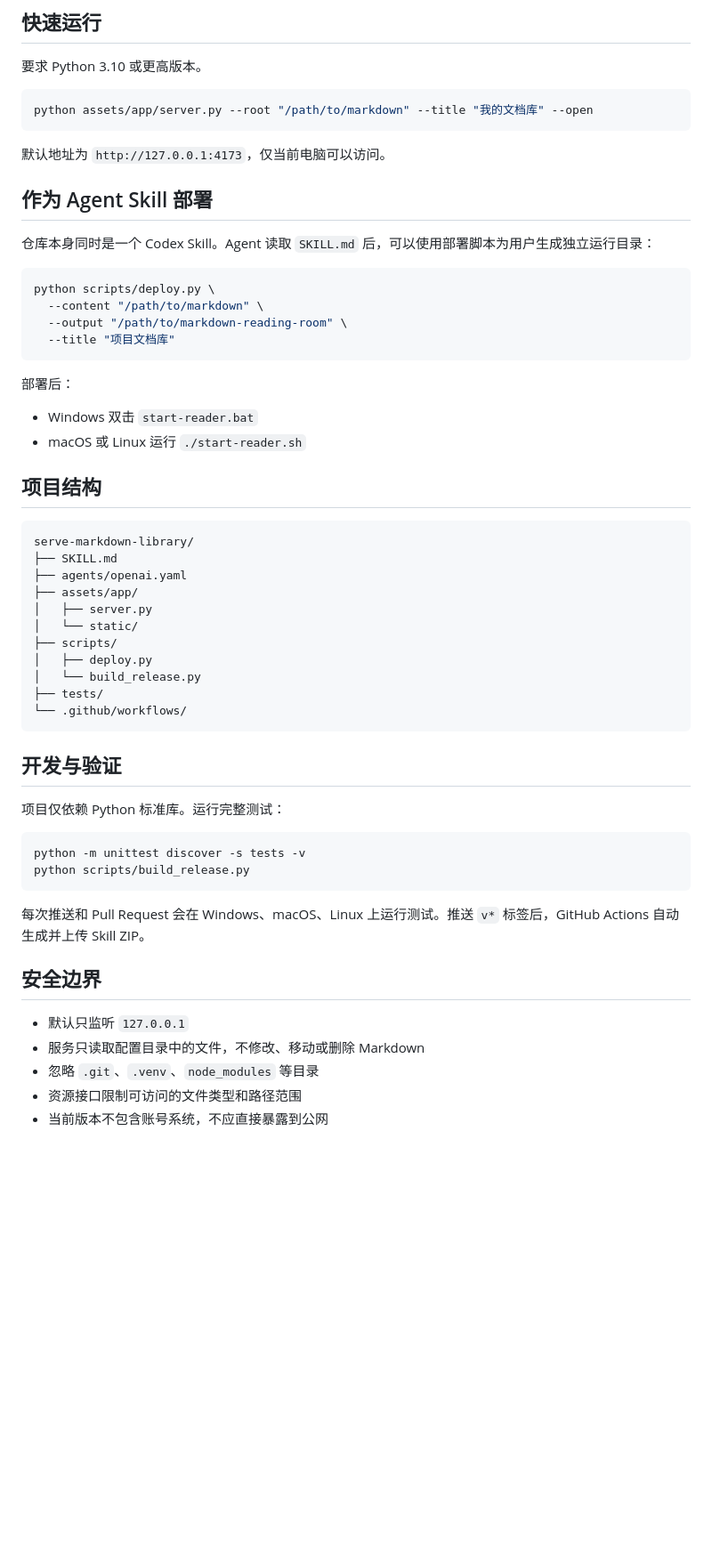
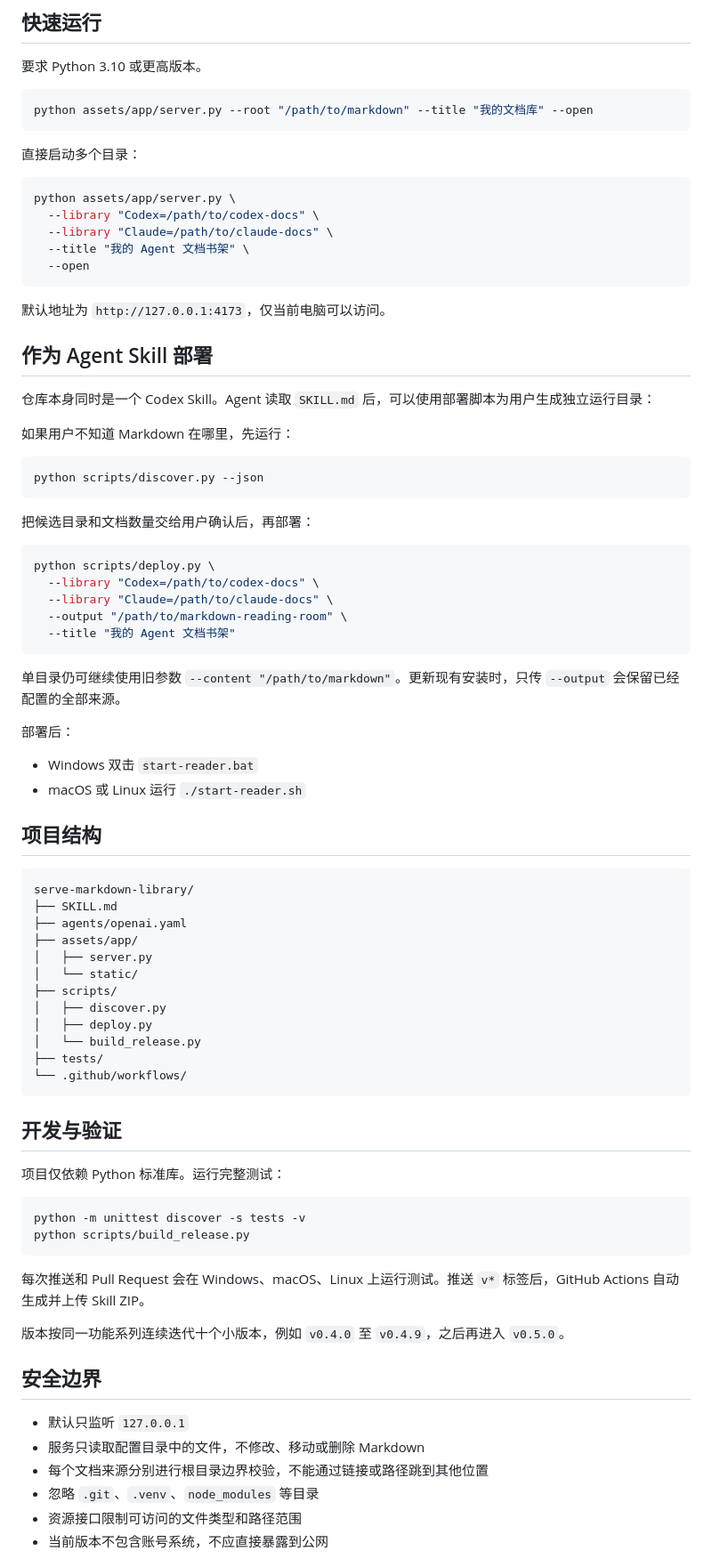
Before and after one commit to yan9651688/markdown-reading-room, a Markdown page: README.md, the part around the change printed below. Shown: that part at 89% size. GitHub-like rendering; blank space fills up the shorter version.

````diff
--- a/README.md
+++ b/README.md
@@ -29,18 +56,39 @@
 python assets/app/server.py --root "/path/to/markdown" --title "我的文档库" --open
 ```
 
+直接启动多个目录：
+
+```bash
+python assets/app/server.py \
+  --library "Codex=/path/to/codex-docs" \
+  --library "Claude=/path/to/claude-docs" \
+  --title "我的 Agent 文档书架" \
+  --open
+```
+
 默认地址为 `http://127.0.0.1:4173`，仅当前电脑可以访问。
 
 ## 作为 Agent Skill 部署
 
 仓库本身同时是一个 Codex Skill。Agent 读取 `SKILL.md` 后，可以使用部署脚本为用户生成独立运行目录：
 
+如果用户不知道 Markdown 在哪里，先运行：
+
+```bash
+python scripts/discover.py --json
+```
+
+把候选目录和文档数量交给用户确认后，再部署：
+
 ```bash
 python scripts/deploy.py \
-  --content "/path/to/markdown" \
+  --library "Codex=/path/to/codex-docs" \
+  --library "Claude=/path/to/claude-docs" \
   --output "/path/to/markdown-reading-room" \
-  --title "项目文档库"
+  --title "我的 Agent 文档书架"
 ```
+
+单目录仍可继续使用旧参数 `--content "/path/to/markdown"`。更新现有安装时，只传 `--output` 会保留已经配置的全部来源。
 
 部署后：
 
@@ -57,6 +105,7 @@ serve-markdown-library/
 │   ├── server.py
 │   └── static/
 ├── scripts/
+│   ├── discover.py
 │   ├── deploy.py
 │   └── build_release.py
 ├── tests/
@@ -74,10 +123,13 @@ python scripts/build_release.py
 
 每次推送和 Pull Request 会在 Windows、macOS、Linux 上运行测试。推送 `v*` 标签后，GitHub Actions 自动生成并上传 Skill ZIP。
 
+版本按同一功能系列连续迭代十个小版本，例如 `v0.4.0` 至 `v0.4.9`，之后再进入 `v0.5.0`。
+
 ## 安全边界
 
 - 默认只监听 `127.0.0.1`
 - 服务只读取配置目录中的文件，不修改、移动或删除 Markdown
+- 每个文档来源分别进行根目录边界校验，不能通过链接或路径跳到其他位置
 - 忽略 `.git`、`.venv`、`node_modules` 等目录
 - 资源接口限制可访问的文件类型和路径范围
 - 当前版本不包含账号系统，不应直接暴露到公网
````
Also changed, not shown: other parts of README.md (+34 -11 lines), AGENTS.md (added, +39 -0 lines), ROADMAP.md (added, +20 -0 lines), SKILL.md (+38 -10 lines), docs/preview.png, 15 other files.
